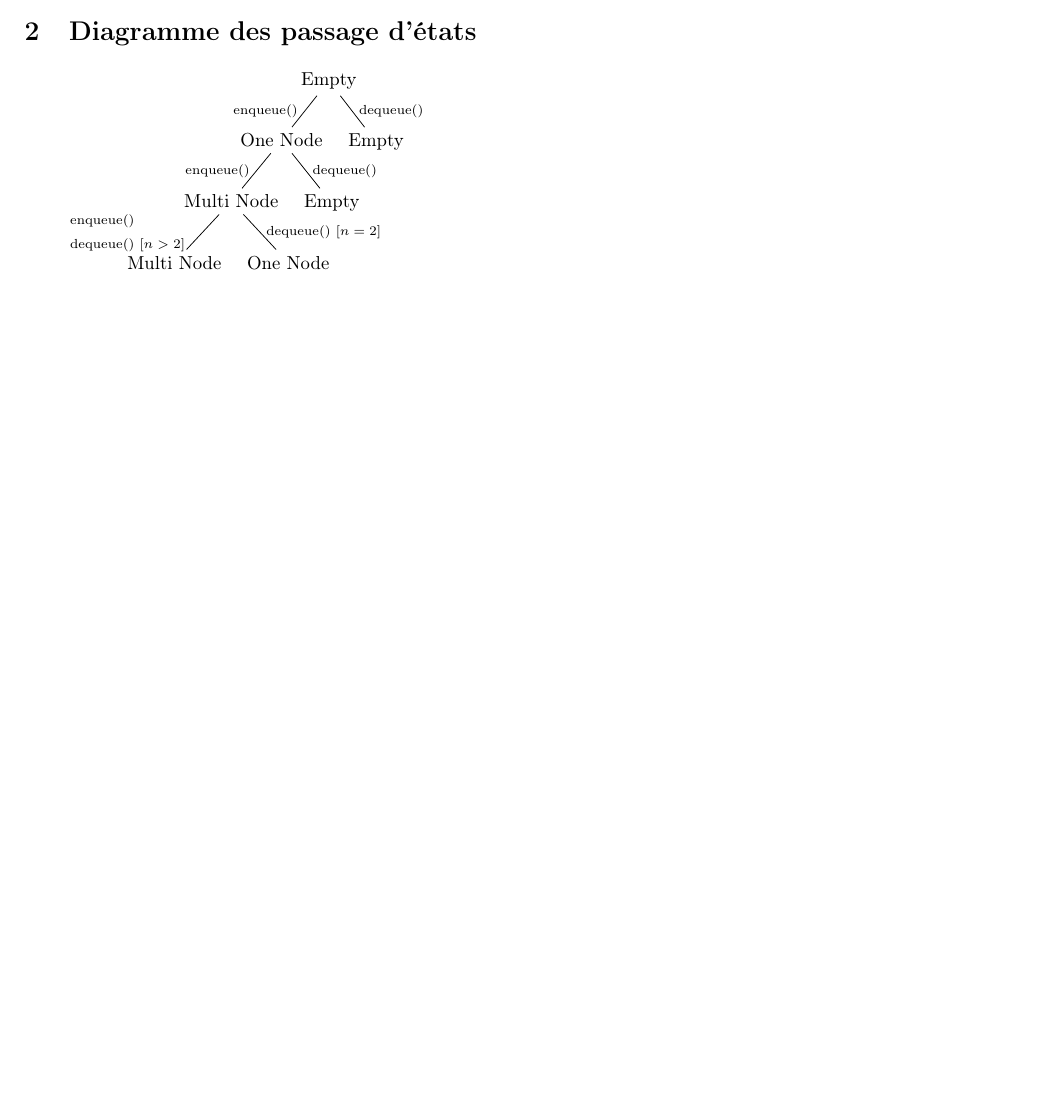
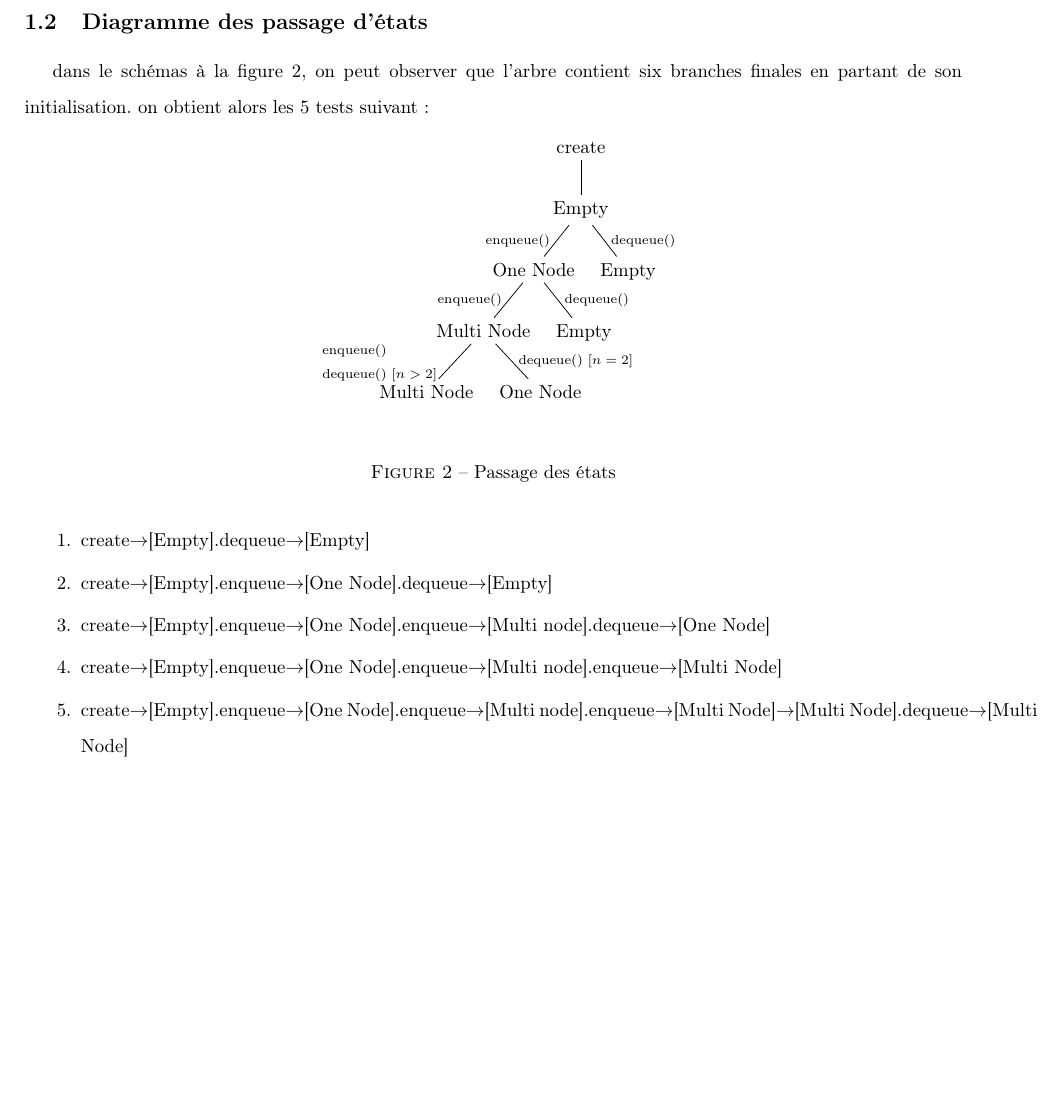
Before and after one commit to jacob643/LOG3430, a LaTeX document (tp4/rapport.tex): part of the page before the commit and part of page 2 of 2 after it, cut so that both start at the same text, the shorter picture padded with empty space. Compiled offline with pdfLaTeX.

Commit message:
add enumaration of state tests

```diff
--- a/tp4/rapport.tex
+++ b/tp4/rapport.tex
@@ -69,6 +72,11 @@ Il est important de noter que seulement 2 méthodes peuvent modifier les états
 
-\section{Diagramme des passage d'états}
+\newpage
+\subsection{Diagramme des passage d'états}
+dans le schémas à la figure 2, on peut observer que l'arbre contient six branches finales en partant de son initialisation.
+\begin{figure}[!h]
+  \begin{center}
     \begin{forest}
+      [create
           [Empty
               [One Node, edge label={node[midway,left,font=\scriptsize]{enqueue()}}
                   [Multi Node,edge label={node[midway,left,font=\scriptsize]{enqueue()}}
@@ -82,7 +90,18 @@ Il est important de noter que seulement 2 méthodes peuvent modifier les états
               ]
               [Empty, edge label={node[midway,right,font=\scriptsize]{dequeue()}}]
           ]
+      ]
     \end{forest}
-
+  \end{center}
+  \caption{Passage des états}
+\end{figure}
+on obtient alors les 5 tests suivant :
+\begin{enumerate}
+  \item create$\rightarrow$[Empty].dequeue$\rightarrow$[Empty]
+  \item create$\rightarrow$[Empty].enqueue$\rightarrow$[One Node].dequeue$\rightarrow$[Empty]
+  \item create$\rightarrow$[Empty].enqueue$\rightarrow$[One Node].enqueue$\rightarrow$[Multi node].dequeue$\rightarrow$[One Node]
+  \item create$\rightarrow$[Empty].enqueue$\rightarrow$[One Node].enqueue$\rightarrow$[Multi node].enqueue$\rightarrow$[Multi Node]
+  \item create$\rightarrow$[Empty].enqueue$\rightarrow$[One Node].enqueue$\rightarrow$[Multi node].enqueue$\rightarrow$[Multi Node]$\rightarrow$[Multi Node].dequeue$\rightarrow$[Multi Node]
+\end{enumerate}
 
 \end{document}
```
Also changed, not shown: tp4/rapport.pdf, tp4/rapport.tex (3 more changed lines). Lines whose indentation alone changed are shown as unchanged.
